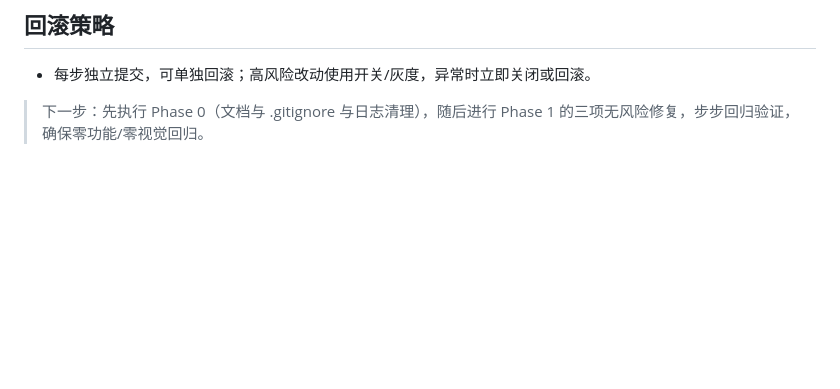
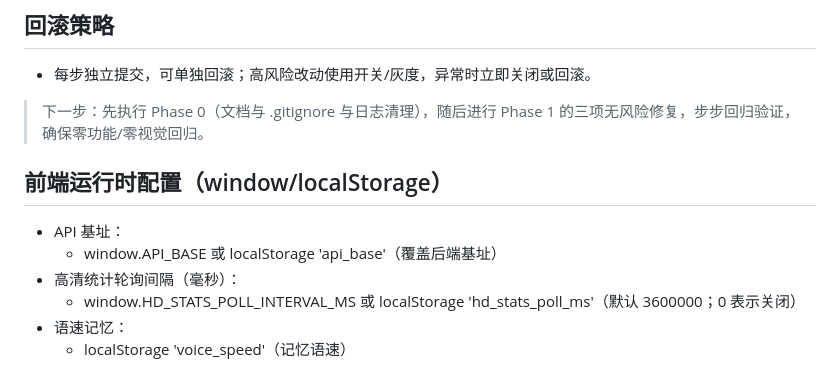
Before and after one commit to peyoba/Text2Image_audio, a Markdown page: docs/PROJECT_OPTIMIZATION_PLAN.md, the part around the change printed below. GitHub-like rendering; blank space fills up the shorter version.

Commit message:
docs: add frontend runtime config section and mark completed tasks

```diff
--- a/docs/PROJECT_OPTIMIZATION_PLAN.md
+++ b/docs/PROJECT_OPTIMIZATION_PLAN.md
@@ -179,3 +179,11 @@
 - 每步独立提交，可单独回滚；高风险改动使用开关/灰度，异常时立即关闭或回滚。
 
 > 下一步：先执行 Phase 0（文档与 .gitignore 与日志清理），随后进行 Phase 1 的三项无风险修复，步步回归验证，确保零功能/零视觉回归。
+
+## 前端运行时配置（window/localStorage）
+- API 基址：
+  - window.API_BASE 或 localStorage 'api_base'（覆盖后端基址）
+- 高清统计轮询间隔（毫秒）：
+  - window.HD_STATS_POLL_INTERVAL_MS 或 localStorage 'hd_stats_poll_ms'（默认 3600000；0 表示关闭）
+- 语速记忆：
+  - localStorage 'voice_speed'（记忆语速）
```
Also changed, not shown: other parts of docs/PROJECT_OPTIMIZATION_PLAN.md (+1 -1 lines).
